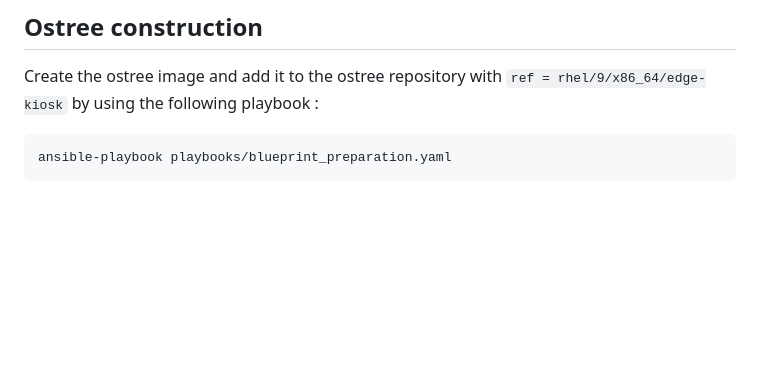
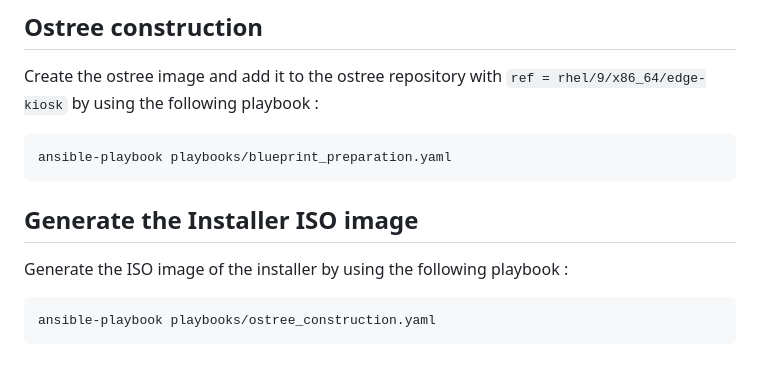
Before and after one commit to ePietry/red-hat-kiosk, a Markdown page: ansible/README.MD, the part around the change. Drawn GitHub-style; blank space fills up the shorter version.

````diff
--- a/ansible/README.MD
+++ b/ansible/README.MD
@@ -149,3 +149,10 @@ Create the ostree image and add it to the ostree repository with `ref = rhel/9/x
 ```
 ansible-playbook playbooks/blueprint_preparation.yaml
 ```
+
+## Generate the Installer ISO image
+
+Generate the ISO image of the installer by using the following playbook :
+```
+ansible-playbook playbooks/ostree_construction.yaml
+```
````
